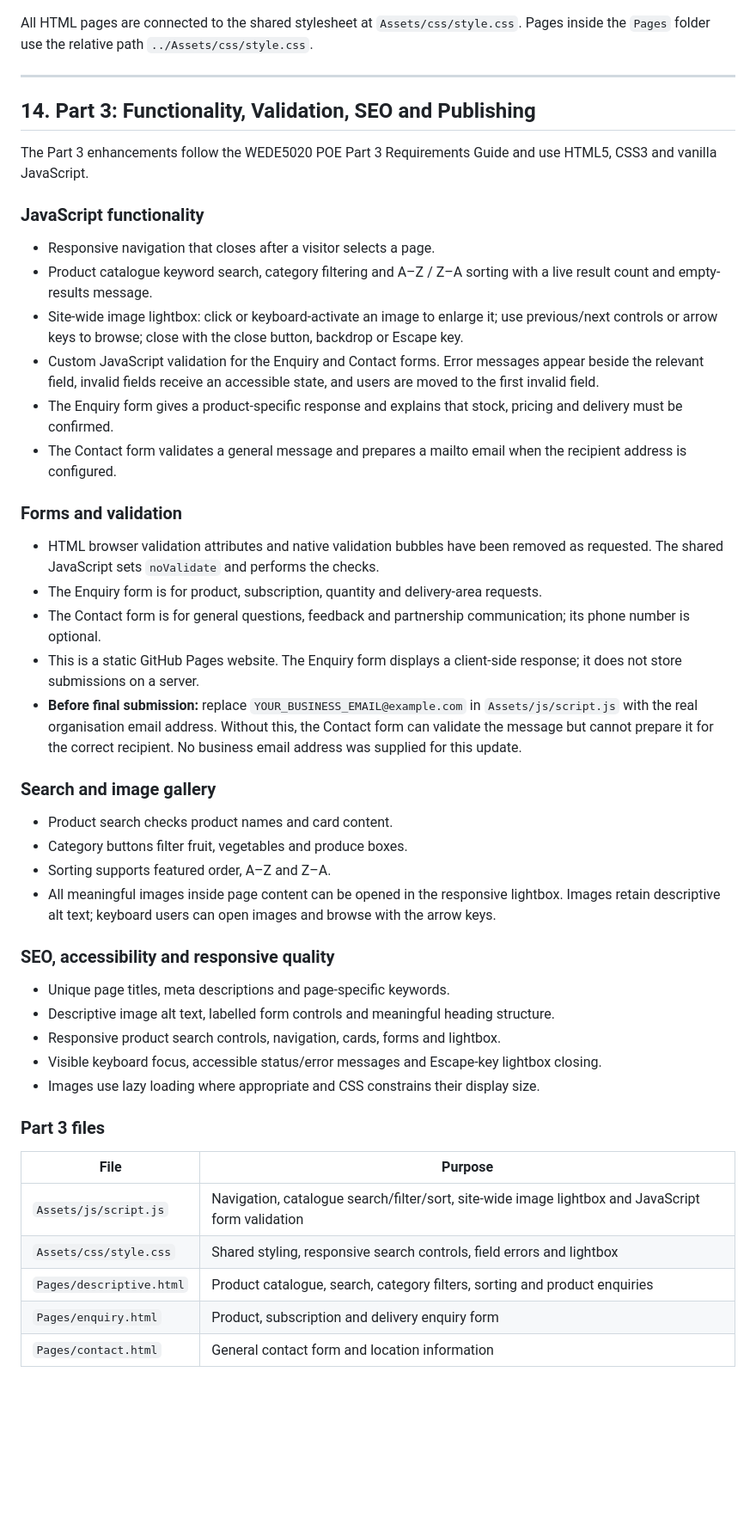
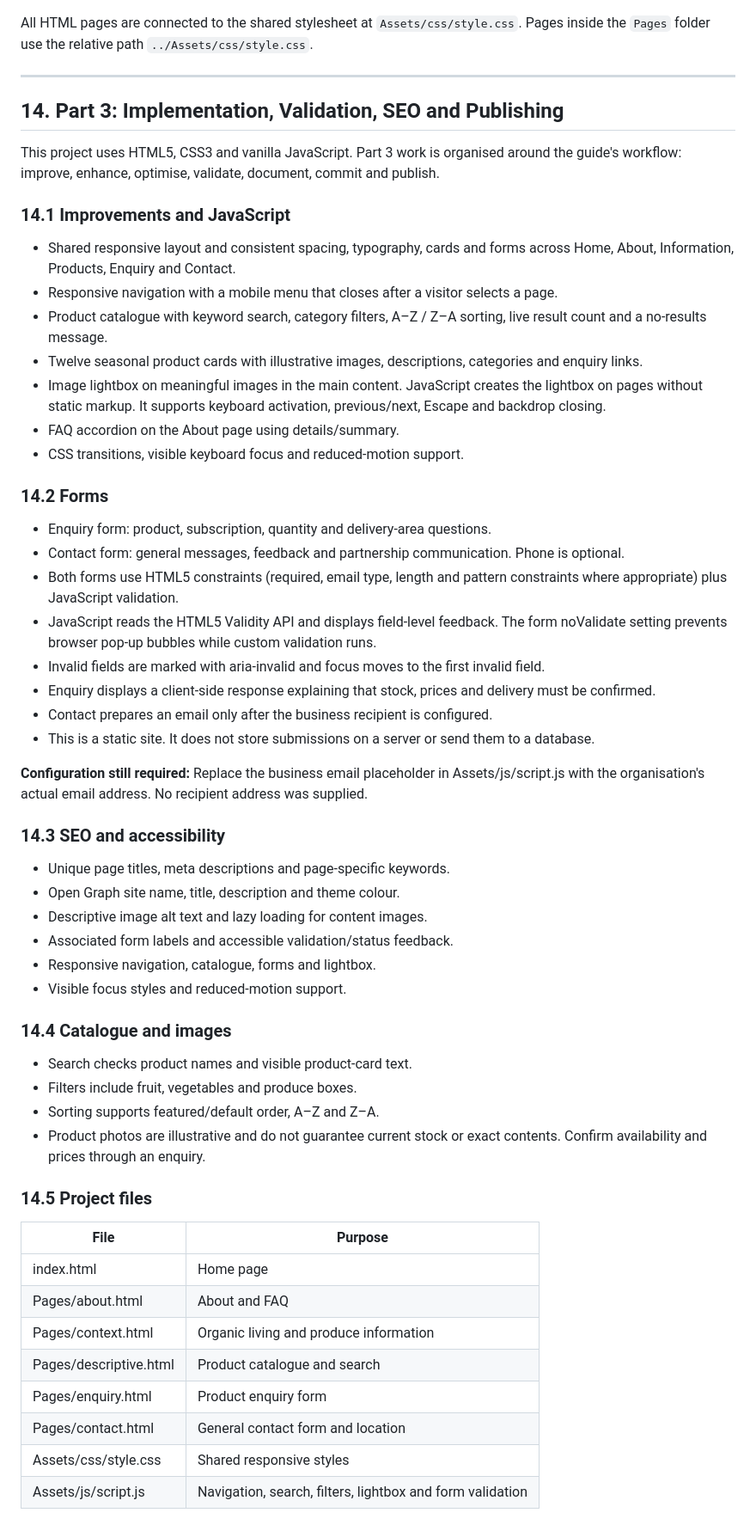
Before and after one commit to khanya-kota/My-website, a Markdown page: README.md, the part around one of its changes. Shown at 86% size. GitHub-like rendering; blank space fills up the shorter version.

Commit message:
docs: complete Part 3 README with testing deployment and references

```diff
--- a/README.md
+++ b/README.md
@@ -305,44 +305,55 @@ All HTML pages are connected to the shared stylesheet at `Assets/css/style.css`.
 
 ---
 
-## 14. Part 3: Functionality, Validation, SEO and Publishing
 
-The Part 3 enhancements follow the WEDE5020 POE Part 3 Requirements Guide and use HTML5, CSS3 and vanilla JavaScript.
+## 14. Part 3: Implementation, Validation, SEO and Publishing
 
-### JavaScript functionality
-- Responsive navigation that closes after a visitor selects a page.
-- Product catalogue keyword search, category filtering and A–Z / Z–A sorting with a live result count and empty-results message.
-- Site-wide image lightbox: click or keyboard-activate an image to enlarge it; use previous/next controls or arrow keys to browse; close with the close button, backdrop or Escape key.
-- Custom JavaScript validation for the Enquiry and Contact forms. Error messages appear beside the relevant field, invalid fields receive an accessible state, and users are moved to the first invalid field.
-- The Enquiry form gives a product-specific response and explains that stock, pricing and delivery must be confirmed.
-- The Contact form validates a general message and prepares a mailto email when the recipient address is configured.
+This project uses HTML5, CSS3 and vanilla JavaScript. Part 3 work is organised around the guide's workflow: improve, enhance, optimise, validate, document, commit and publish.
 
-### Forms and validation
-- HTML browser validation attributes and native validation bubbles have been removed as requested. The shared JavaScript sets `noValidate` and performs the checks.
-- The Enquiry form is for product, subscription, quantity and delivery-area requests.
-- The Contact form is for general questions, feedback and partnership communication; its phone number is optional.
-- This is a static GitHub Pages website. The Enquiry form displays a client-side response; it does not store submissions on a server.
-- **Before final submission:** replace `YOUR_BUSINESS_EMAIL@example.com` in `Assets/js/script.js` with the real organisation email address. Without this, the Contact form can validate the message but cannot prepare it for the correct recipient. No business email address was supplied for this update.
+### 14.1 Improvements and JavaScript
+- Shared responsive layout and consistent spacing, typography, cards and forms across Home, About, Information, Products, Enquiry and Contact.
+- Responsive navigation with a mobile menu that closes after a visitor selects a page.
+- Product catalogue with keyword search, category filters, A–Z / Z–A sorting, live result count and a no-results message.
+- Twelve seasonal product cards with illustrative images, descriptions, categories and enquiry links.
+- Image lightbox on meaningful images in the main content. JavaScript creates the lightbox on pages without static markup. It supports keyboard activation, previous/next, Escape and backdrop closing.
+- FAQ accordion on the About page using details/summary.
+- CSS transitions, visible keyboard focus and reduced-motion support.
 
-### Search and image gallery
-- Product search checks product names and card content.
-- Category buttons filter fruit, vegetables and produce boxes.
-- Sorting supports featured order, A–Z and Z–A.
-- All meaningful images inside page content can be opened in the responsive lightbox. Images retain descriptive alt text; keyboard users can open images and browse with the arrow keys.
+### 14.2 Forms
+- Enquiry form: product, subscription, quantity and delivery-area questions.
+- Contact form: general messages, feedback and partnership communication. Phone is optional.
+- Both forms use HTML5 constraints (required, email type, length and pattern constraints where appropriate) plus JavaScript validation.
+- JavaScript reads the HTML5 Validity API and displays field-level feedback. The form noValidate setting prevents browser pop-up bubbles while custom validation runs.
+- Invalid fields are marked with aria-invalid and focus moves to the first invalid field.
+- Enquiry displays a client-side response explaining that stock, prices and delivery must be confirmed.
+- Contact prepares an email only after the business recipient is configured.
+- This is a static site. It does not store submissions on a server or send them to a database.
 
-### SEO, accessibility and responsive quality
+**Configuration still required:** Replace the business email placeholder in Assets/js/script.js with the organisation's actual email address. No recipient address was supplied.
+
+### 14.3 SEO and accessibility
 - Unique page titles, meta descriptions and page-specific keywords.
-- Descriptive image alt text, labelled form controls and meaningful heading structure.
-- Responsive product search controls, navigation, cards, forms and lightbox.
-- Visible keyboard focus, accessible status/error messages and Escape-key lightbox closing.
-- Images use lazy loading where appropriate and CSS constrains their display size.
+- Open Graph site name, title, description and theme colour.
+- Descriptive image alt text and lazy loading for content images.
+- Associated form labels and accessible validation/status feedback.
+- Responsive navigation, catalogue, forms and lightbox.
+- Visible focus styles and reduced-motion support.
 
-### Part 3 files
+### 14.4 Catalogue and images
+- Search checks product names and visible product-card text.
+- Filters include fruit, vegetables and produce boxes.
+- Sorting supports featured/default order, A–Z and Z–A.
+- Product photos are illustrative and do not guarantee current stock or exact contents. Confirm availability and prices through an enquiry.
+
+### 14.5 Project files
 | File | Purpose |
 |---|---|
-| `Assets/js/script.js` | Navigation, catalogue search/filter/sort, site-wide image lightbox and JavaScript form validation |
-| `Assets/css/style.css` | Shared styling, responsive search controls, field errors and lightbox |
-| `Pages/descriptive.html` | Product catalogue, search, category filters, sorting and product enquiries |
-| `Pages/enquiry.html` | Product, subscription and delivery enquiry form |
-| `Pages/contact.html` | General contact form and location information |
+| index.html | Home page |
+| Pages/about.html | About and FAQ |
+| Pages/context.html | Organic living and produce information |
+| Pages/descriptive.html | Product catalogue and search |
+| Pages/enquiry.html | Product enquiry form |
+| Pages/contact.html | General contact form and location |
+| Assets/css/style.css | Shared responsive styles |
+| Assets/js/script.js | Navigation, search, filters, lightbox and form validation |
 
```
Also changed, not shown: other parts of README.md (+48 -25 lines).
